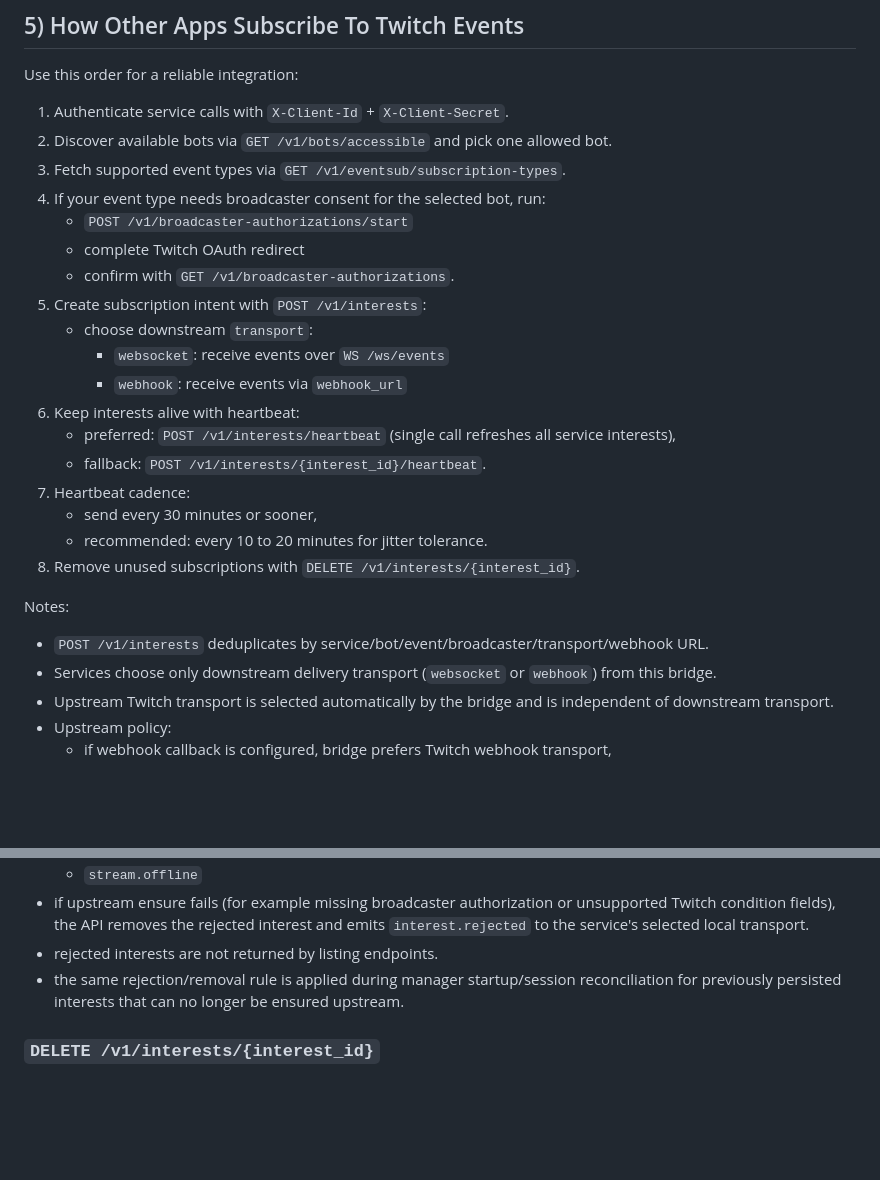
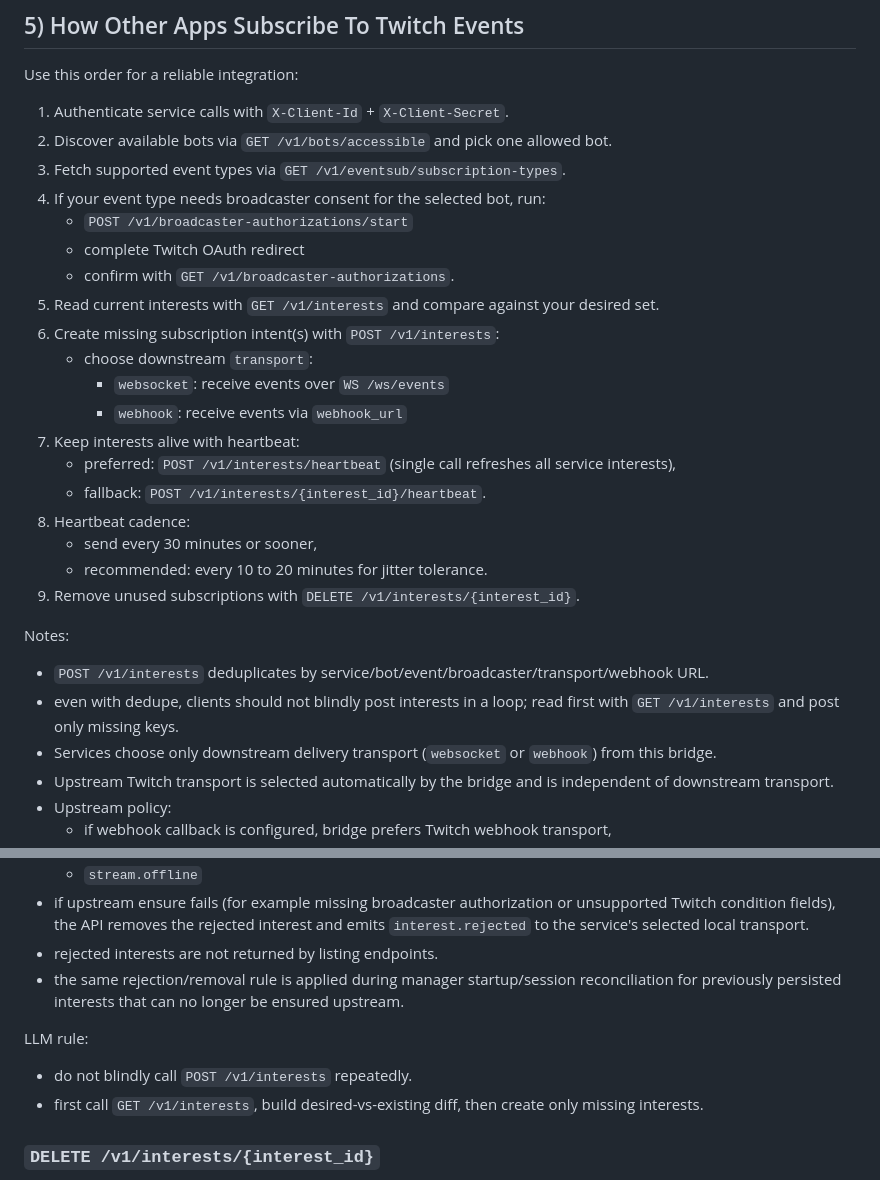
Before and after one commit to kwld/twitch-service, a Markdown page: docs/LLM_USAGE.md, 2 parts joined by grey strips. GitHub-like rendering; blank space fills up the shorter version.

Commit message:
Clarify LLM interest flow and fix numbered steps

```diff
--- a/docs/LLM_USAGE.md
+++ b/docs/LLM_USAGE.md
@@ -103,26 +103,28 @@ LLM rule:
 ## 5) How Other Apps Subscribe To Twitch Events
 Use this order for a reliable integration:
 1. Authenticate service calls with `X-Client-Id` + `X-Client-Secret`.
-1. Discover available bots via `GET /v1/bots/accessible` and pick one allowed bot.
-1. Fetch supported event types via `GET /v1/eventsub/subscription-types`.
-1. If your event type needs broadcaster consent for the selected bot, run:
+2. Discover available bots via `GET /v1/bots/accessible` and pick one allowed bot.
+3. Fetch supported event types via `GET /v1/eventsub/subscription-types`.
+4. If your event type needs broadcaster consent for the selected bot, run:
    - `POST /v1/broadcaster-authorizations/start`
    - complete Twitch OAuth redirect
    - confirm with `GET /v1/broadcaster-authorizations`.
-1. Create subscription intent with `POST /v1/interests`:
+5. Read current interests with `GET /v1/interests` and compare against your desired set.
+6. Create missing subscription intent(s) with `POST /v1/interests`:
    - choose downstream `transport`:
      - `websocket`: receive events over `WS /ws/events`
      - `webhook`: receive events via `webhook_url`
-1. Keep interests alive with heartbeat:
+7. Keep interests alive with heartbeat:
    - preferred: `POST /v1/interests/heartbeat` (single call refreshes all service interests),
    - fallback: `POST /v1/interests/{interest_id}/heartbeat`.
-1. Heartbeat cadence:
+8. Heartbeat cadence:
    - send every 30 minutes or sooner,
    - recommended: every 10 to 20 minutes for jitter tolerance.
-1. Remove unused subscriptions with `DELETE /v1/interests/{interest_id}`.
+9. Remove unused subscriptions with `DELETE /v1/interests/{interest_id}`.
 
 Notes:
 - `POST /v1/interests` deduplicates by service/bot/event/broadcaster/transport/webhook URL.
+- even with dedupe, clients should not blindly post interests in a loop; read first with `GET /v1/interests` and post only missing keys.
 - Services choose only downstream delivery transport (`websocket` or `webhook`) from this bridge.
 - Upstream Twitch transport is selected automatically by the bridge and is independent of downstream transport.
 - Upstream policy:
@@ -226,6 +228,10 @@ Side effects:
 - if upstream ensure fails (for example missing broadcaster authorization or unsupported Twitch condition fields), the API removes the rejected interest and emits `interest.rejected` to the service's selected local transport.
 - rejected interests are not returned by listing endpoints.
 - the same rejection/removal rule is applied during manager startup/session reconciliation for previously persisted interests that can no longer be ensured upstream.
+
+LLM rule:
+- do not blindly call `POST /v1/interests` repeatedly.
+- first call `GET /v1/interests`, build desired-vs-existing diff, then create only missing interests.
 
 ### `DELETE /v1/interests/{interest_id}`
 - deletes interest only if owned by service.
```
